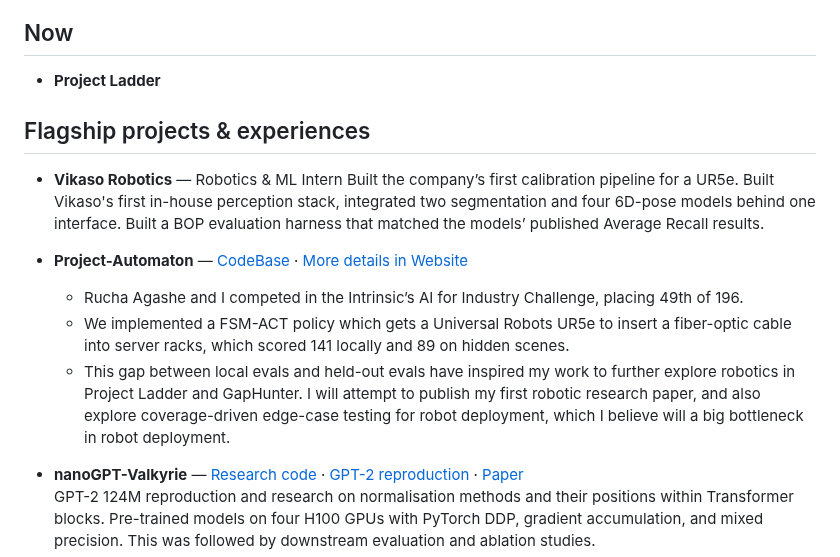
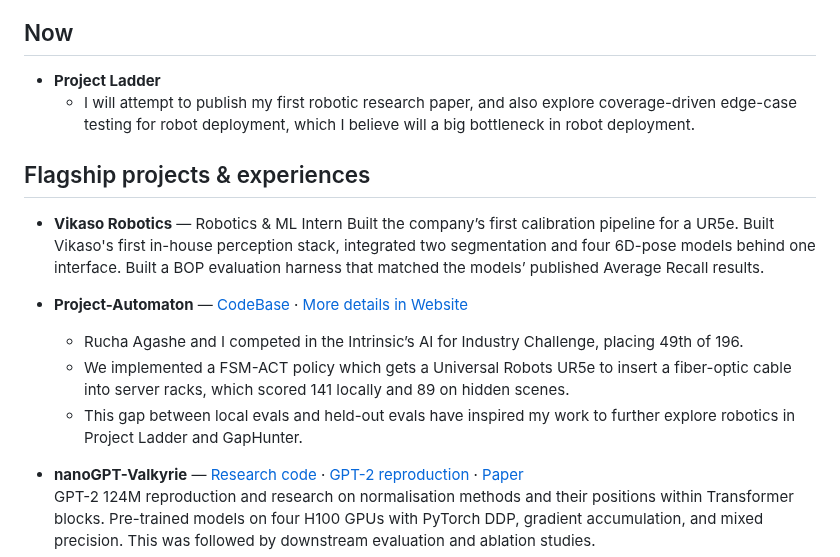
Before and after one commit to Ice-Citron/Ice-Citron, a Markdown page: README.md, the part around the change. GitHub-like rendering.

Commit message:
Update README with project goals and research focus
Added details about publishing a research paper and edge-case testing for robot deployment.

```diff
--- a/README.md
+++ b/README.md
@@ -9,6 +9,7 @@ My current focus is coverage-based edge-case hunter for robot reliability: how t
 ## Now
 
 - **Project Ladder**
+    - I will attempt to publish my first robotic research paper, and also explore coverage-driven edge-case testing for robot deployment, which I believe will a big bottleneck in robot deployment.
 
 ## Flagship projects & experiences
 
@@ -18,7 +19,7 @@ My current focus is coverage-based edge-case hunter for robot reliability: how t
 - **Project-Automaton** — [CodeBase](https://github.com/Ice-Citron/Project-Ladder.git) · [More details in Website](https://sienarindustries.com/project/project-automaton) <br>
     - Rucha Agashe and I competed in the Intrinsic’s AI for Industry Challenge, placing 49th of 196.
     - We implemented a FSM-ACT policy which gets a Universal Robots UR5e to insert a fiber-optic cable into server racks, which scored 141 locally and 89 on hidden scenes.
-    - This gap between local evals and held-out evals have inspired my work to further explore robotics in Project Ladder and GapHunter. I will attempt to publish my first robotic research paper, and also explore coverage-driven edge-case testing for robot deployment, which I believe will a big bottleneck in robot deployment.
+    - This gap between local evals and held-out evals have inspired my work to further explore robotics in Project Ladder and GapHunter.
 
 - **nanoGPT-Valkyrie** — [Research code](https://github.com/Ice-Citron/nanoGPT-Valkyrie) · [GPT-2 reproduction](https://github.com/Ice-Citron/GPT2-Reproduction) · [Paper](https://drive.google.com/file/d/1dlhTgv4-A2cCYSsL00An_XpfGpg1DyWy/view)
   GPT-2 124M reproduction and research on normalisation methods and their positions within Transformer blocks. Pre-trained models on four H100 GPUs with PyTorch DDP, gradient accumulation, and mixed precision. This was followed by downstream evaluation and ablation studies.
```
